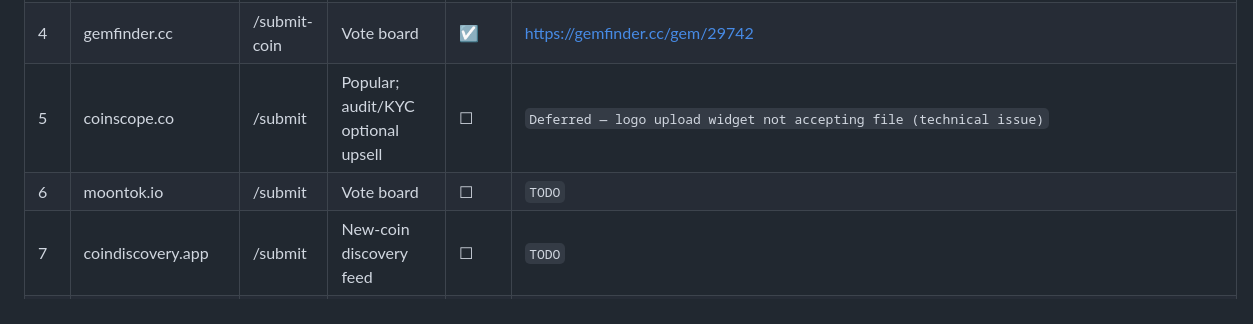
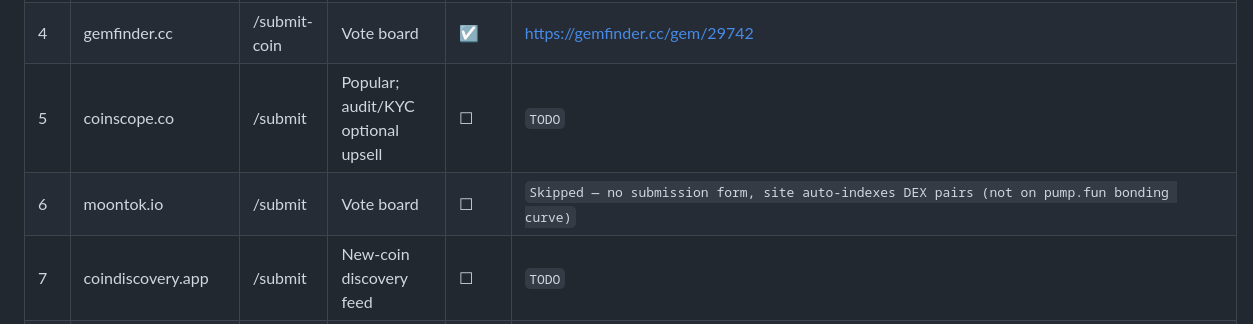
Before and after one commit to darealrektrush/Project-Q-, a Markdown page: LISTING-KIT.md, the part around the change. Drawn GitHub-style.

Commit message:
Update submission statuses for listing sites

```diff
--- a/LISTING-KIT.md
+++ b/LISTING-KIT.md
@@ -96,8 +96,8 @@ Then copy the "Daily Vote Rally" block below into your Telegram each day.
 | 2 | coinmooner.com | /submit | Vote daily to trend | ☑ | https://coinmooner.com/coins/fawk-q-fawkq |
 | 3 | cntoken.io | /submit | Wallet-connect may be asked for votes | ☑ | Submitted — pending review |
 | 4 | gemfinder.cc | /submit-coin | Vote board | ☑ | https://gemfinder.cc/gem/29742 |
-| 5 | coinscope.co | /submit | Popular; audit/KYC optional upsell | ☐ | `Deferred — logo upload widget not accepting file (technical issue)` |
-| 6 | moontok.io | /submit | Vote board | ☐ | `TODO` |
+| 5 | coinscope.co | /submit | Popular; audit/KYC optional upsell | ☐ | `TODO` |
+| 6 | moontok.io | /submit | Vote board | ☐ | `Skipped — no submission form, site auto-indexes DEX pairs (not on pump.fun bonding curve)` |
 | 7 | coindiscovery.app | /submit | New-coin discovery feed | ☐ | `TODO` |
 | 8 | freshcoins.io | /submit-coin | Free listing + paid promo upsell | ☑ | https://www.freshcoins.io/coins/fawk-q (pending review) |
 | 9 | coinhunt.cc | /submit | Vote board | ☐ | Deferred — after graduation (needs DEX + launch date) |
```
